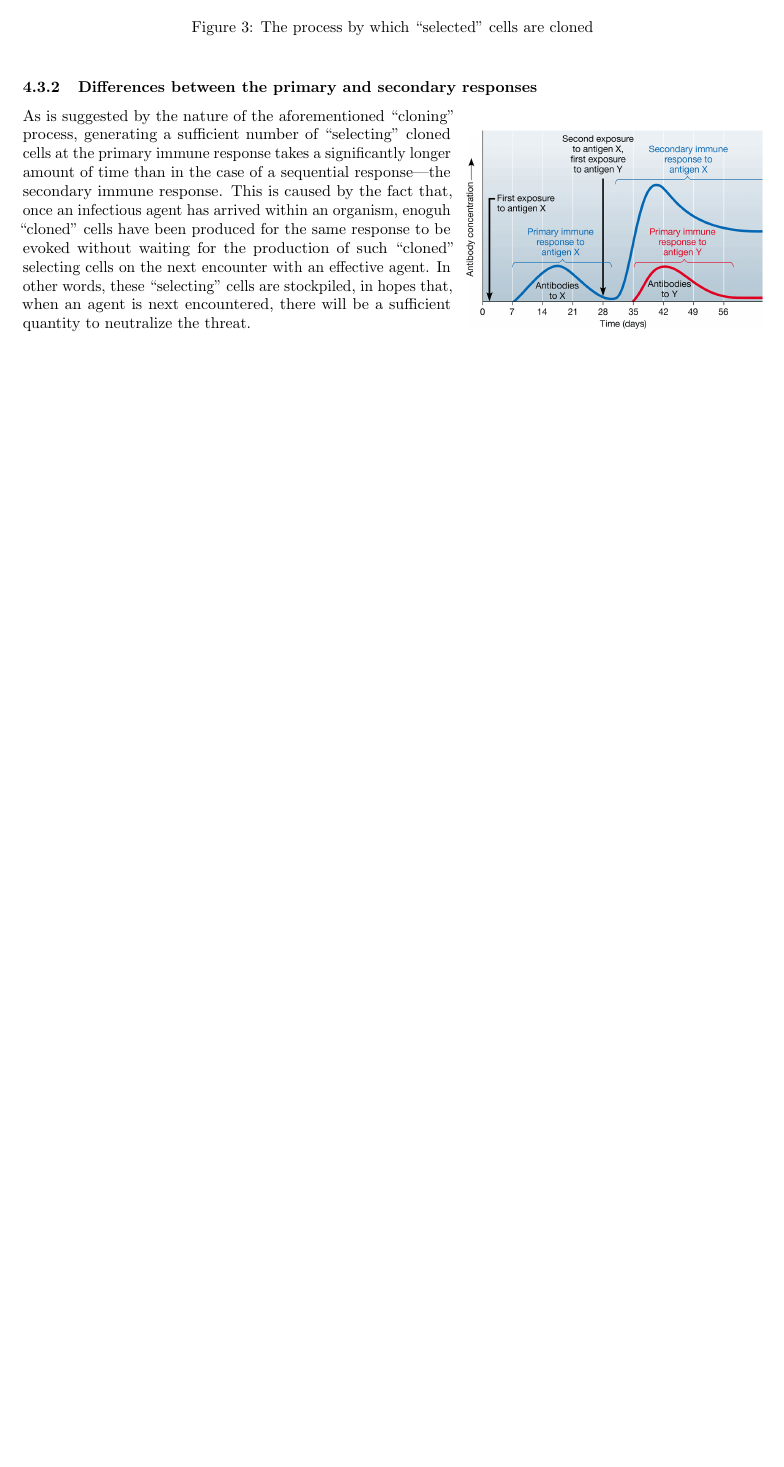
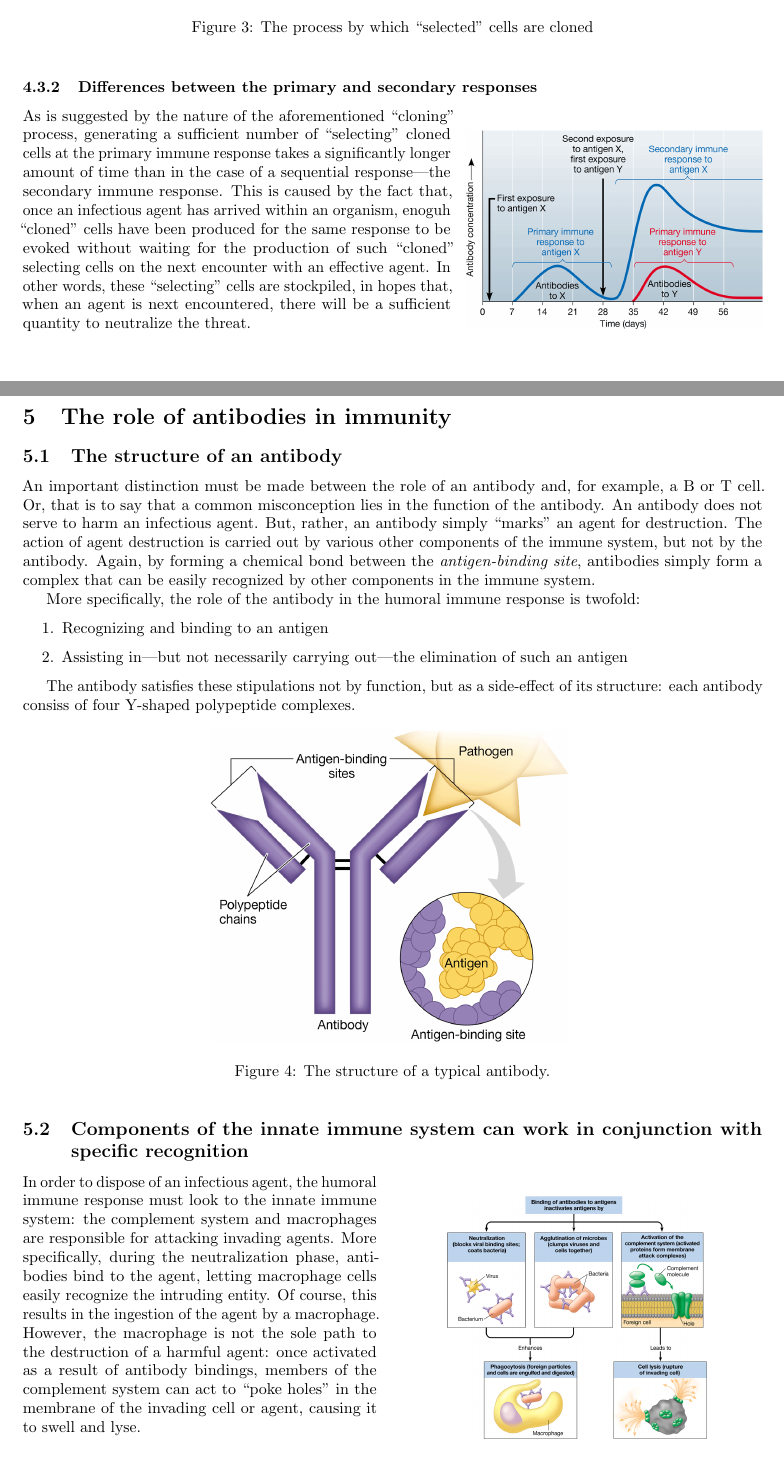
Before and after one commit to dowlandaiello/bio-notes, a LaTeX document (chapter_24.tex): part of page 5 of 5 before the commit and two parts of pages 5 and 6 of 7 after it, the two joined at a grey line, cut so that both start at the same text, the shorter picture padded with empty space. Compiled offline with pdfLaTeX.

Commit message:
bio-notes: Done with chapter 24.
Signed-off-by: Dowland Aiello <mitsukomegumii@gmail.com>

```diff
--- a/chapter_24.tex
+++ b/chapter_24.tex
@@ -263,3 +263,50 @@ encounter with an effective agent. In other words, these ``selecting'' cells
 are stockpiled, in hopes that, when an agent is next encountered, there will be
 a sufficient quantity to neutralize the threat.
 
+\section{The role of antibodies in immunity}
+
+\subsection{The structure of an antibody}
+
+An important distinction must be made between the role of an antibody and, for
+example, a B or T cell. Or, that is to say that a common misconception lies in
+the function of the antibody. An antibody does not serve to harm an infectious
+agent. But, rather, an antibody simply ``marks'' an agent for destruction. The
+action of agent destruction is carried out by various other components of the
+immune system, but not by the antibody. Again, by forming a chemical bond
+between the \emph{antigen-binding site}, antibodies simply form a complex that
+can be easily recognized by other components in the immune system.
+
+More specifically, the role of the antibody in the humoral immune response is
+twofold:
+
+\begin{enumerate}
+	\item Recognizing and binding to an antigen
+	\item Assisting in---but not necessarily carrying out---the elimination of
+		such an antigen
+\end{enumerate}
+
+The antibody satisfies these stipulations not by function, but as a side-effect
+of its structure: each antibody consiss of four Y-shaped polypeptide complexes.
+
+\begin{figure}[h]
+	\centering
+	\includegraphics[width=8cm]{antibody_structure.png}
+	\caption{The structure of a typical antibody.}
+\end{figure}
+
+\subsection{Components of the innate immune system can work in conjunction with specific recognition}
+
+\begin{wrapfigure}{r}{0.5\textwidth}
+	\centering
+	\includegraphics[width=0.7\linewidth]{innate_destruction.png}
+\end{wrapfigure}
+
+In order to dispose of an infectious agent, the humoral immune response must
+look to the innate immune system: the complement system and macrophages are
+responsible for attacking invading agents. More specifically, during the
+neutralization phase, antibodies bind to the agent, letting macrophage cells
+easily recognize the intruding entity. Of course, this results in the ingestion
+of the agent by a macrophage. However, the macrophage is not the sole path to
+the destruction of a harmful agent: once activated as a result of antibody
+bindings, members of the complement system can act to ``poke holes'' in the
+membrane of the invading cell or agent, causing it to swell and lyse.
@@ -265,0 +322,3 @@ a sufficient quantity to neutralize the threat.
+\end{wrapfigure}
+
+Once a pathogen has entered a body cell, the cell-mediated immune response
```
Also changed, not shown: antibody_structure.png (added), chapter_24.pdf, cytotoxic_t_cell.png (added), innate_destruction.png (added), self_nonself_complex.png (added), chapter_24.tex (42 more changed lines).
